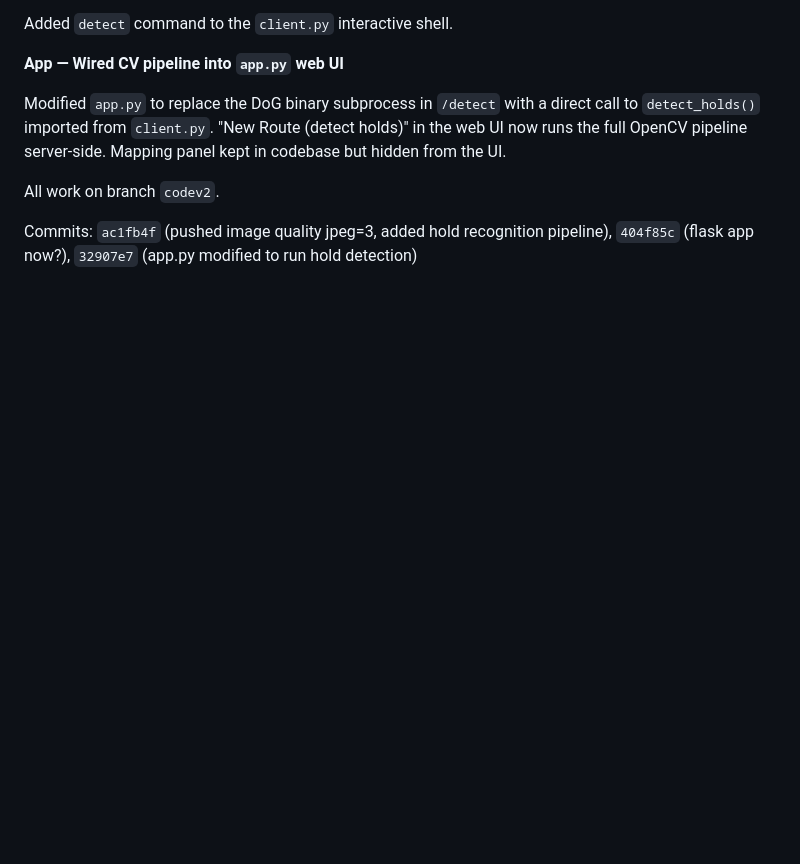
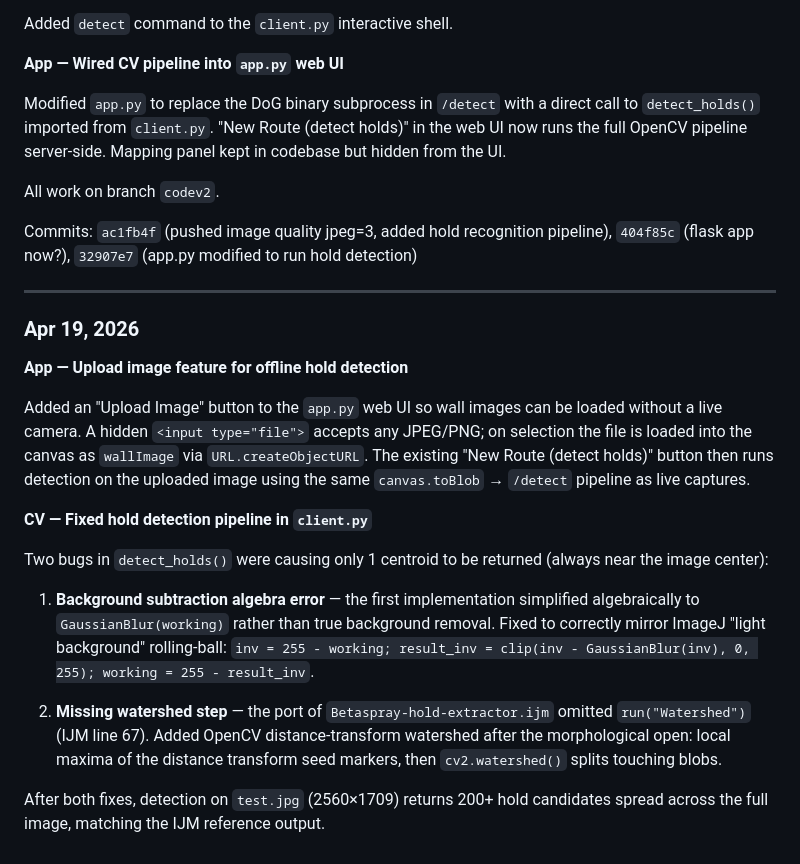
Before and after one commit to ingihel/betaspray, a Markdown page: notebooks/max/README.md, the part around the change. Rendered like a GitHub page; blank space fills up the shorter version.

Commit message:
changes to max lab notebook

```diff
--- a/notebooks/max/README.md
+++ b/notebooks/max/README.md
@@ -141,3 +141,21 @@ Modified `app.py` to replace the DoG binary subprocess in `/detect` with a direc
 All work on branch `codev2`.
 
 Commits: `ac1fb4f` (pushed image quality jpeg=3, added hold recognition pipeline), `404f85c` (flask app now?), `32907e7` (app.py modified to run hold detection)
+
+---
+
+### Apr 19, 2026
+
+**App — Upload image feature for offline hold detection**
+
+Added an "Upload Image" button to the `app.py` web UI so wall images can be loaded without a live camera. A hidden `<input type="file">` accepts any JPEG/PNG; on selection the file is loaded into the canvas as `wallImage` via `URL.createObjectURL`. The existing "New Route (detect holds)" button then runs detection on the uploaded image using the same `canvas.toBlob` → `/detect` pipeline as live captures.
+
+**CV — Fixed hold detection pipeline in `client.py`**
+
+Two bugs in `detect_holds()` were causing only 1 centroid to be returned (always near the image center):
+
+1. **Background subtraction algebra error** — the first implementation simplified algebraically to `GaussianBlur(working)` rather than true background removal. Fixed to correctly mirror ImageJ "light background" rolling-ball: `inv = 255 - working; result_inv = clip(inv - GaussianBlur(inv), 0, 255); working = 255 - result_inv`.
+
+2. **Missing watershed step** — the port of `Betaspray-hold-extractor.ijm` omitted `run("Watershed")` (IJM line 67). Added OpenCV distance-transform watershed after the morphological open: local maxima of the distance transform seed markers, then `cv2.watershed()` splits touching blobs.
+
+After both fixes, detection on `test.jpg` (2560×1709) returns 200+ hold candidates spread across the full image, matching the IJM reference output.
```
